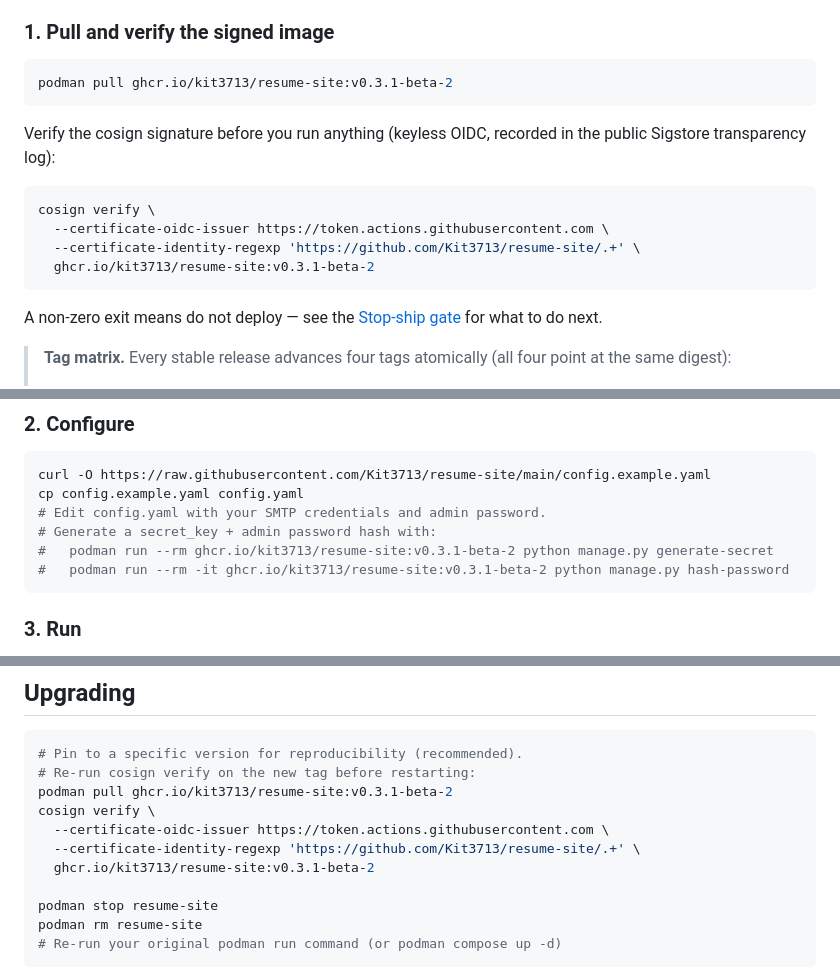
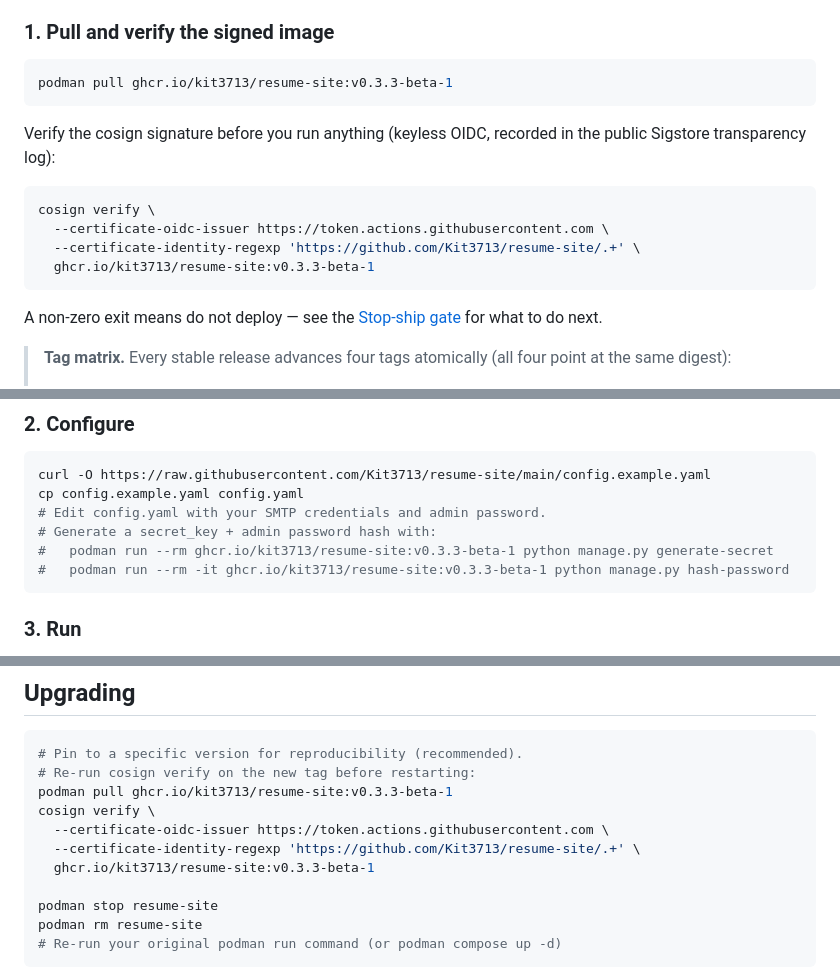
Before and after one commit to Kit3713/resume-site, a Markdown page: README.md, 3 parts joined by grey strips. GitHub-like rendering.

Commit message:
README: correct pre-release tag to v0.3.3-beta-1 (#137)
The README had drifted badly — it claimed 'v0.3.1-beta-1' as current,
but the actual release history is at v0.3.2-beta-11 (2026-04-24) with
v0.3.3-beta already tagged. PR #131 bumped to v0.3.1-beta-2 which was
based on the stale README and reverses the actual version order.

Correcting to v0.3.3-beta-1 — the natural next iteration on top of the
existing v0.3.3-beta marker, carrying the v0.3.1 + v0.3.2 + v0.3.3
small/medium work that landed in the recent batch (PRs #93-#120, #135).

Updates the headline pre-release line, the 'podman pull' commands, and
all 'cosign verify' / 'podman run' examples. Leaves the tag-matrix
example table alone — those are illustrative format examples, not
current-version claims.

````diff
--- a/README.md
+++ b/README.md
@@ -46,7 +46,7 @@ The container image on GHCR is the canonical artifact. **Pull it; do not build f
 ### 1. Pull and verify the signed image
 
 ```bash
-podman pull ghcr.io/kit3713/resume-site:v0.3.1-beta-2
+podman pull ghcr.io/kit3713/resume-site:v0.3.3-beta-1
 ```
 
 Verify the cosign signature before you run anything (keyless OIDC,
@@ -56,7 +56,7 @@ recorded in the public Sigstore transparency log):
 cosign verify \
   --certificate-oidc-issuer https://token.actions.githubusercontent.com \
   --certificate-identity-regexp 'https://github.com/Kit3713/resume-site/.+' \
-  ghcr.io/kit3713/resume-site:v0.3.1-beta-2
+  ghcr.io/kit3713/resume-site:v0.3.3-beta-1
 ```
 
 A non-zero exit means do not deploy — see the
@@ -89,8 +89,8 @@ curl -O https://raw.githubusercontent.com/Kit3713/resume-site/main/config.exampl
 cp config.example.yaml config.yaml
 # Edit config.yaml with your SMTP credentials and admin password.
 # Generate a secret_key + admin password hash with:
-#   podman run --rm ghcr.io/kit3713/resume-site:v0.3.1-beta-2 python manage.py generate-secret
-#   podman run --rm -it ghcr.io/kit3713/resume-site:v0.3.1-beta-2 python manage.py hash-password
+#   podman run --rm ghcr.io/kit3713/resume-site:v0.3.3-beta-1 python manage.py generate-secret
+#   podman run --rm -it ghcr.io/kit3713/resume-site:v0.3.3-beta-1 python manage.py hash-password
 ```
 
 ### 3. Run
@@ -482,11 +482,11 @@ single-shot capture of the entire deployment state.
 ```bash
 # Pin to a specific version for reproducibility (recommended).
 # Re-run cosign verify on the new tag before restarting:
-podman pull ghcr.io/kit3713/resume-site:v0.3.1-beta-2
+podman pull ghcr.io/kit3713/resume-site:v0.3.3-beta-1
 cosign verify \
   --certificate-oidc-issuer https://token.actions.githubusercontent.com \
   --certificate-identity-regexp 'https://github.com/Kit3713/resume-site/.+' \
-  ghcr.io/kit3713/resume-site:v0.3.1-beta-2
+  ghcr.io/kit3713/resume-site:v0.3.3-beta-1
 
 podman stop resume-site
 podman rm resume-site
````
Also changed, not shown: other parts of README.md (+2 -2 lines).
